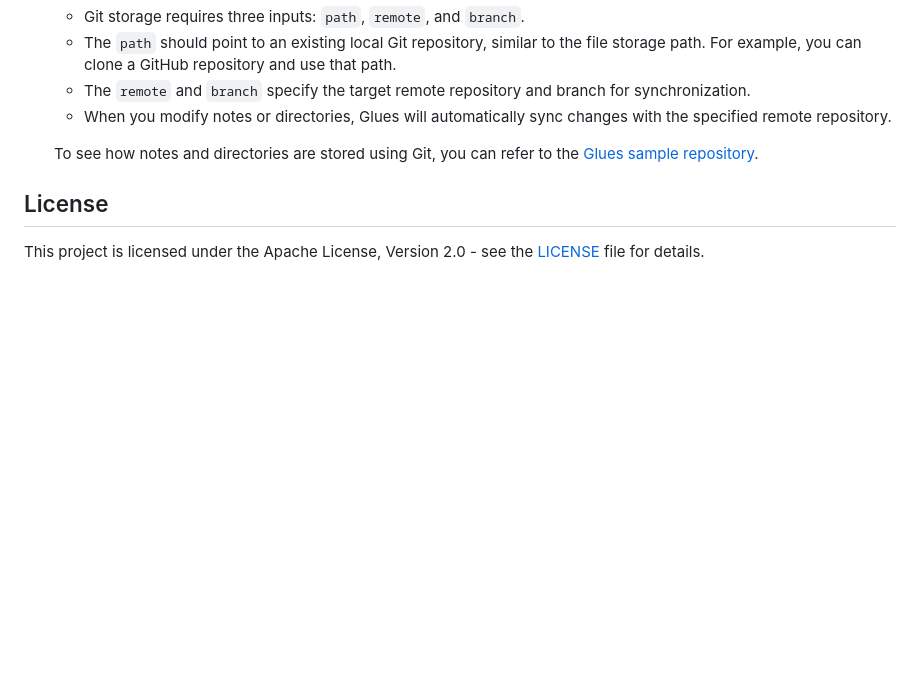
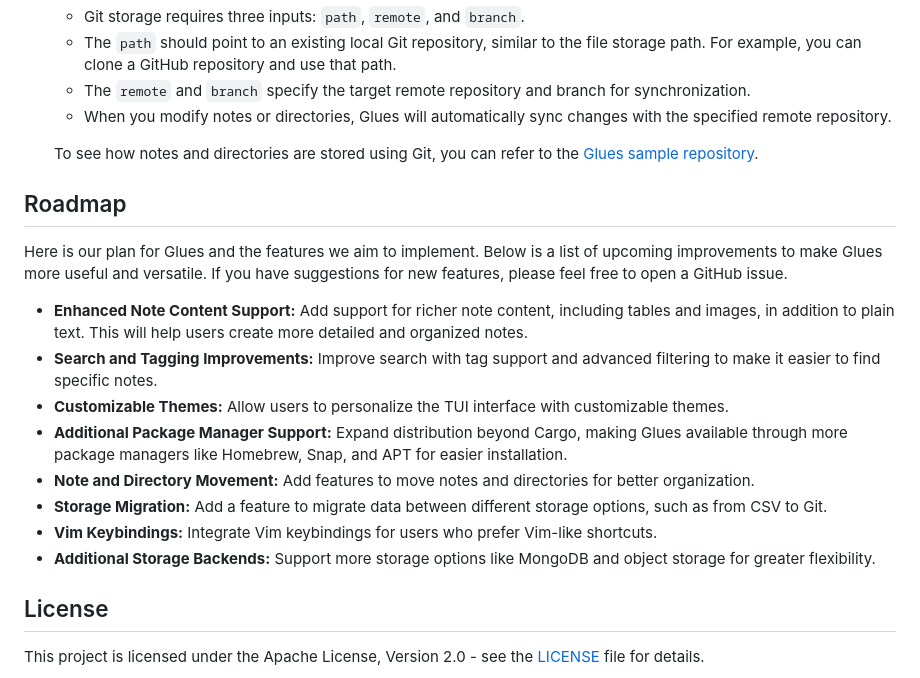
Before and after one commit to gluesql/glues, a Markdown page: README.md, the part around the change. Drawn GitHub-style; blank space fills up the shorter version.

Commit message:
Update README.md - add roadmap

```diff
--- a/README.md
+++ b/README.md
@@ -43,6 +43,19 @@ Glues offers five storage options to suit your needs:
 
   To see how notes and directories are stored using Git, you can refer to the [Glues sample repository](https://github.com/gluesql/glues-sample-note).
 
+## Roadmap
+
+Here is our plan for Glues and the features we aim to implement. Below is a list of upcoming improvements to make Glues more useful and versatile. If you have suggestions for new features, please feel free to open a GitHub issue.
+
+* **Enhanced Note Content Support:** Add support for richer note content, including tables and images, in addition to plain text. This will help users create more detailed and organized notes.
+* **Search and Tagging Improvements:** Improve search with tag support and advanced filtering to make it easier to find specific notes.
+* **Customizable Themes:** Allow users to personalize the TUI interface with customizable themes.
+* **Additional Package Manager Support:** Expand distribution beyond Cargo, making Glues available through more package managers like Homebrew, Snap, and APT for easier installation.
+* **Note and Directory Movement:** Add features to move notes and directories for better organization.
+* **Storage Migration:** Add a feature to migrate data between different storage options, such as from CSV to Git.
+* **Vim Keybindings:** Integrate Vim keybindings for users who prefer Vim-like shortcuts.
+* **Additional Storage Backends:** Support more storage options like MongoDB and object storage for greater flexibility.
+
 ## License
 
 This project is licensed under the Apache License, Version 2.0 - see the [LICENSE](https://github.com/gluesql/glues/blob/main/LICENSE) file for details.
```
